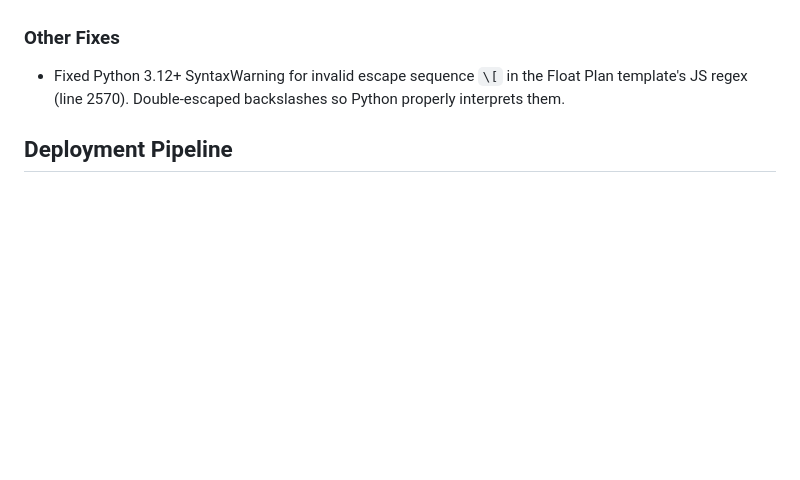
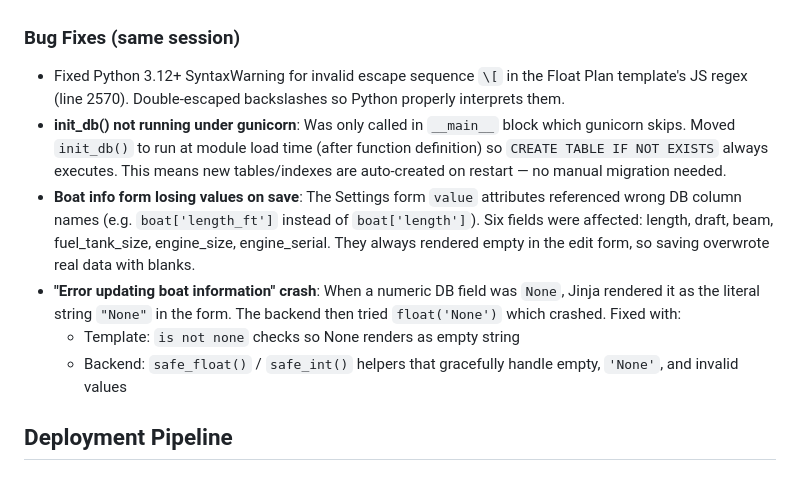
Before and after one commit to gboyce1967/boat-tracker, a Markdown page: notes/CUSTOM_FIELDS_AND_DEPLOYMENT.md, the part around the change. Drawn GitHub-style; blank space fills up the shorter version.

```diff
--- a/notes/CUSTOM_FIELDS_AND_DEPLOYMENT.md
+++ b/notes/CUSTOM_FIELDS_AND_DEPLOYMENT.md
@@ -27,8 +27,13 @@ Added the ability to create freeform custom fields on the boat information edit
 - **Boat Info (display page)**: Custom fields rendered in the same grid as built-in fields, with a teal left border to visually distinguish them
 - **JavaScript**: Added `addCustomField()` and `removeCustomField()` functions
 
-### Other Fixes
+### Bug Fixes (same session)
 - Fixed Python 3.12+ SyntaxWarning for invalid escape sequence `\[` in the Float Plan template's JS regex (line 2570). Double-escaped backslashes so Python properly interprets them.
+- **init_db() not running under gunicorn**: Was only called in `__main__` block which gunicorn skips. Moved `init_db()` to run at module load time (after function definition) so `CREATE TABLE IF NOT EXISTS` always executes. This means new tables/indexes are auto-created on restart — no manual migration needed.
+- **Boat info form losing values on save**: The Settings form `value` attributes referenced wrong DB column names (e.g. `boat['length_ft']` instead of `boat['length']`). Six fields were affected: length, draft, beam, fuel_tank_size, engine_size, engine_serial. They always rendered empty in the edit form, so saving overwrote real data with blanks.
+- **"Error updating boat information" crash**: When a numeric DB field was `None`, Jinja rendered it as the literal string `"None"` in the form. The backend then tried `float('None')` which crashed. Fixed with:
+  - Template: `is not none` checks so None renders as empty string
+  - Backend: `safe_float()` / `safe_int()` helpers that gracefully handle empty, `'None'`, and invalid values
 
 ## Deployment Pipeline
 
```
Also changed, not shown: notes/CHANGELOG.md (+40 -1 lines).
